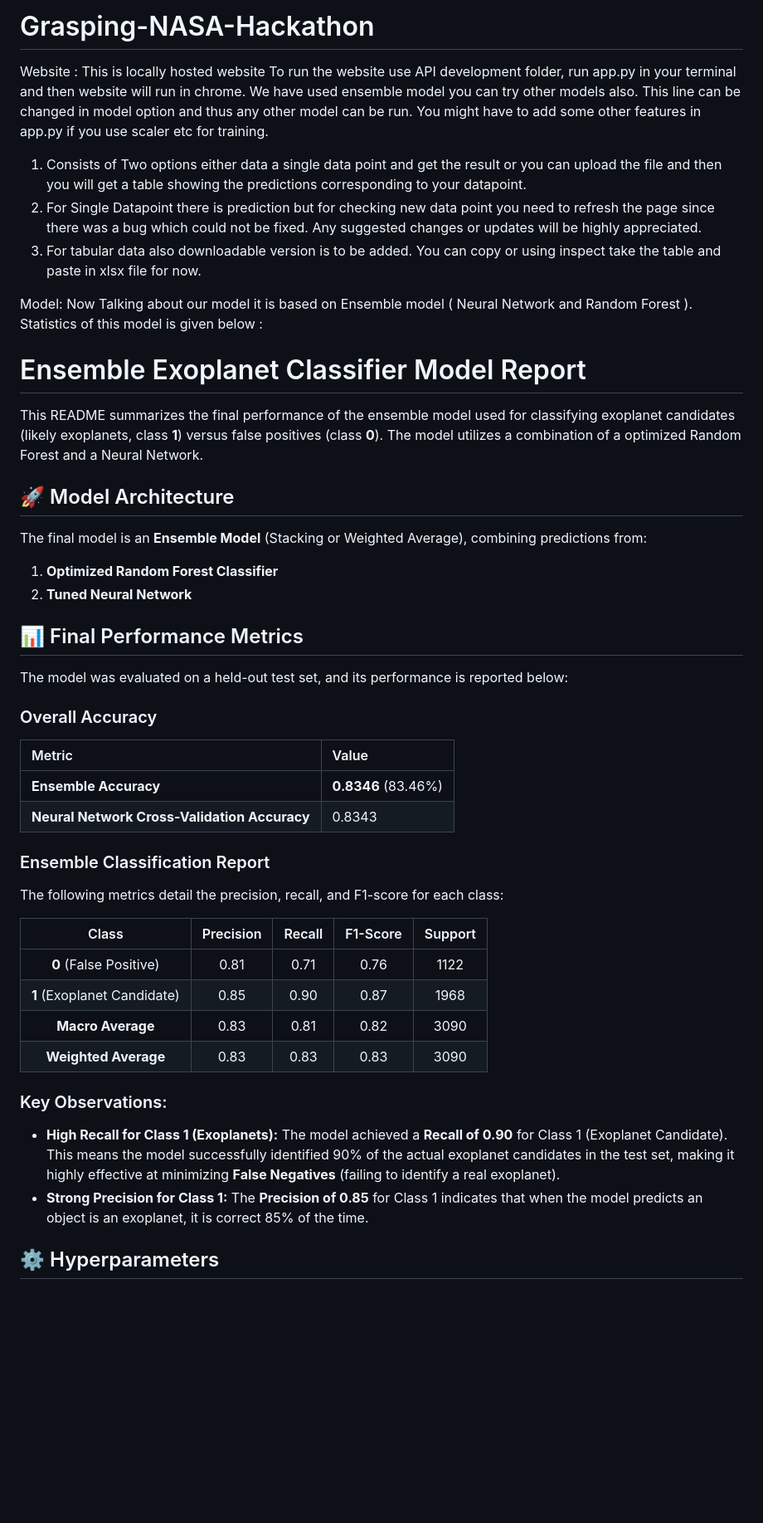
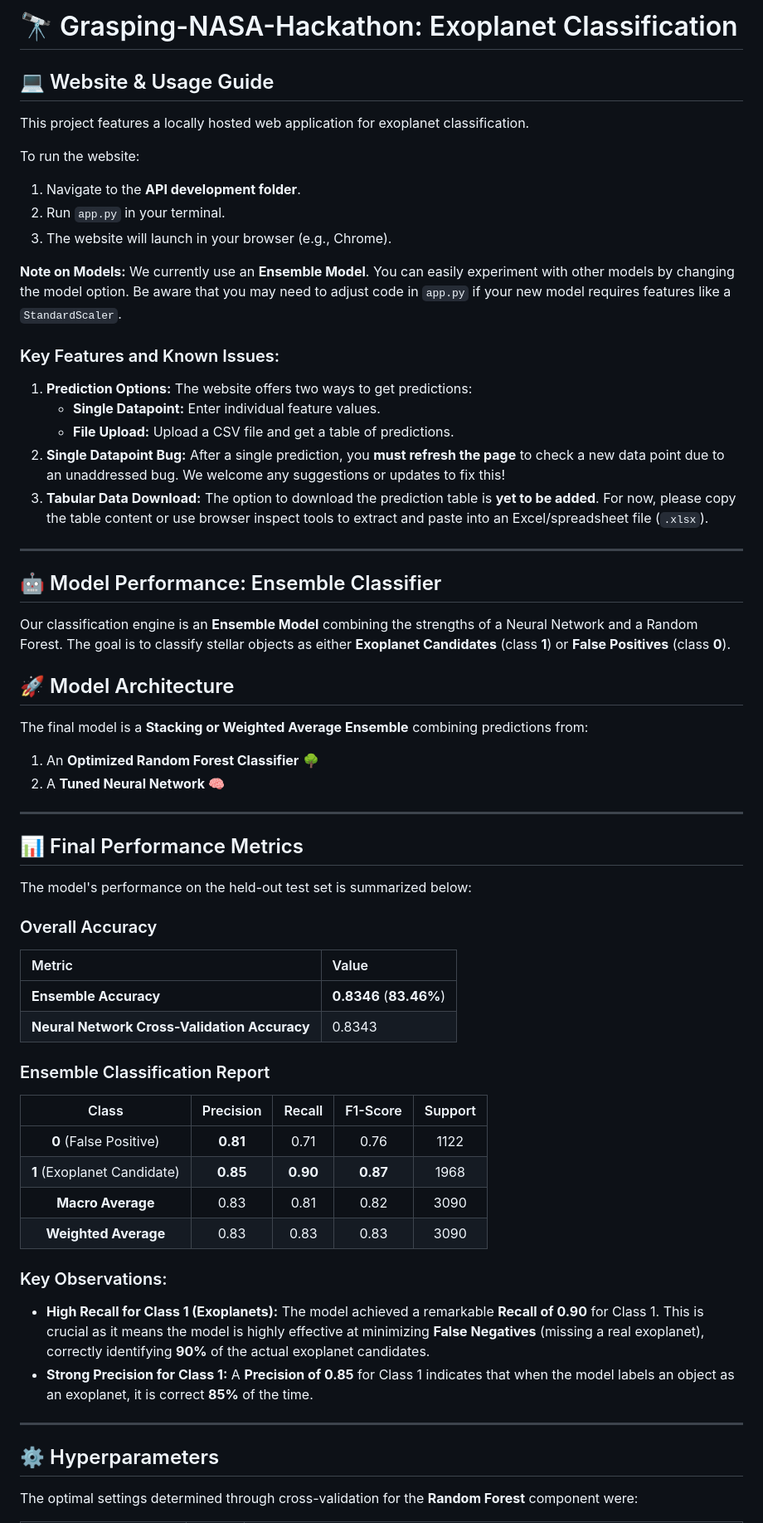
Before and after one commit to purvanshu-garg/Grasping-NASA-Hackathon-, a Markdown page: README.md, the part around one of its changes. Shown at 83% size. GitHub-like rendering; blank space fills up the shorter version.

```diff
--- a/README.md
+++ b/README.md
@@ -1,52 +1,65 @@
-# Grasping-NASA-Hackathon
+# 🔭 Grasping-NASA-Hackathon: Exoplanet Classification
 
-Website :
-This is locally hosted website
-To run the website use API development folder, run app.py in your terminal and then website will run in chrome.
-We have used ensemble model you can try other models also. This line can be changed in model option and thus any other model can be run. You might have to add some other features in app.py if you use scaler etc for training.
-1) Consists of Two options either data a single data point and get the result or you can upload the file and then you will get a table showing the predictions corresponding to your datapoint.
-2) For Single Datapoint there is prediction but for checking new data point you need to refresh the page since there was a bug which could not be fixed. Any suggested changes or updates will be highly appreciated.
-3) For tabular data also downloadable version is to be added. You can copy or using inspect take the table and paste in xlsx file for now.
+## 💻 Website & Usage Guide
 
-Model:
-Now Talking about our model it is based on Ensemble model ( Neural Network and Random Forest ). Statistics of this model is given below :
+This project features a locally hosted web application for exoplanet classification.
 
-# Ensemble Exoplanet Classifier Model Report
+To run the website:
+1.  Navigate to the **API development folder**.
+2.  Run `app.py` in your terminal.
+3.  The website will launch in your browser (e.g., Chrome).
 
-This README summarizes the final performance of the ensemble model used for classifying exoplanet candidates (likely exoplanets, class **1**) versus false positives (class **0**). The model utilizes a combination of a optimized Random Forest and a Neural Network.
+**Note on Models:** We currently use an **Ensemble Model**. You can easily experiment with other models by changing the model option. Be aware that you may need to adjust code in `app.py` if your new model requires features like a `StandardScaler`.
+
+### Key Features and Known Issues:
+
+1.  **Prediction Options:** The website offers two ways to get predictions:
+    * **Single Datapoint:** Enter individual feature values.
+    * **File Upload:** Upload a CSV file and get a table of predictions.
+2.  **Single Datapoint Bug:** After a single prediction, you **must refresh the page** to check a new data point due to an unaddressed bug. We welcome any suggestions or updates to fix this!
+3.  **Tabular Data Download:** The option to download the prediction table is **yet to be added**. For now, please copy the table content or use browser inspect tools to extract and paste into an Excel/spreadsheet file (`.xlsx`).
+
+---
+
+## 🤖 Model Performance: Ensemble Classifier
+
+Our classification engine is an **Ensemble Model** combining the strengths of a Neural Network and a Random Forest. The goal is to classify stellar objects as either **Exoplanet Candidates** (class **1**) or **False Positives** (class **0**).
 
 ## 🚀 Model Architecture
 
-The final model is an **Ensemble Model** (Stacking or Weighted Average), combining predictions from:
-1.  **Optimized Random Forest Classifier**
-2.  **Tuned Neural Network**
+The final model is a **Stacking or Weighted Average Ensemble** combining predictions from:
+1.  An **Optimized Random Forest Classifier** 🌳
+2.  A **Tuned Neural Network** 🧠
+
+---
 
 ## 📊 Final Performance Metrics
 
-The model was evaluated on a held-out test set, and its performance is reported below:
+The model's performance on the held-out test set is summarized below:
 
 ### Overall Accuracy
 | Metric | Value |
 | :--- | :--- |
-| **Ensemble Accuracy** | **0.8346** (83.46%) |
+| **Ensemble Accuracy** | **0.8346** (**83.46%**) |
 | **Neural Network Cross-Validation Accuracy** | 0.8343 |
 
 ### Ensemble Classification Report
 
-The following metrics detail the precision, recall, and F1-score for each class:
-
 | Class | Precision | Recall | F1-Score | Support |
 | :---: | :---: | :---: | :---: | :---: |
-| **0** (False Positive) | 0.81 | 0.71 | 0.76 | 1122 |
-| **1** (Exoplanet Candidate) | 0.85 | 0.90 | 0.87 | 1968 |
+| **0** (False Positive) | **0.81** | 0.71 | 0.76 | 1122 |
+| **1** (Exoplanet Candidate) | **0.85** | **0.90** | **0.87** | 1968 |
 | **Macro Average** | 0.83 | 0.81 | 0.82 | 3090 |
 | **Weighted Average** | 0.83 | 0.83 | 0.83 | 3090 |
 
 ### Key Observations:
 
-* **High Recall for Class 1 (Exoplanets):** The model achieved a **Recall of 0.90** for Class 1 (Exoplanet Candidate). This means the model successfully identified 90% of the actual exoplanet candidates in the test set, making it highly effective at minimizing **False Negatives** (failing to identify a real exoplanet).
-* **Strong Precision for Class 1:** The **Precision of 0.85** for Class 1 indicates that when the model predicts an object is an exoplanet, it is correct 85% of the time.
+* **High Recall for Class 1 (Exoplanets):** The model achieved a remarkable **Recall of 0.90** for Class 1. This is crucial as it means the model is highly effective at minimizing **False Negatives** (missing a real exoplanet), correctly identifying **90%** of the actual exoplanet candidates.
+* **Strong Precision for Class 1:** A **Precision of 0.85** for Class 1 indicates that when the model labels an object as an exoplanet, it is correct **85%** of the time.
+
+---
 
 ## ⚙️ Hyperparameters
 
+The optimal settings determined through cross-validation for the **Random Forest** component were:
 
```
Also changed, not shown: other parts of README.md (+5 -7 lines).
